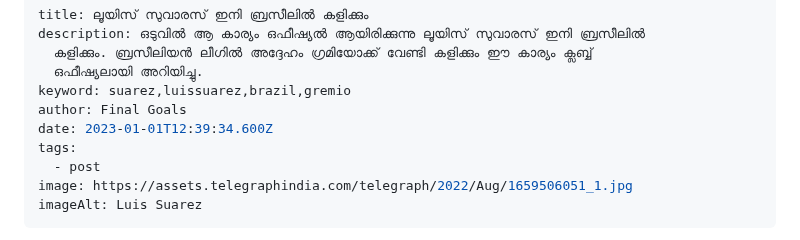
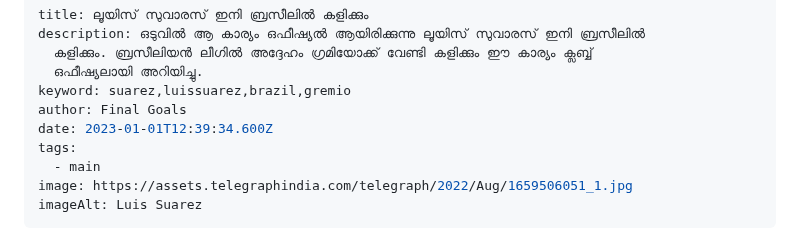
Before and after one commit to fuhadkalathingal/malayalam.finalgoals.in, a Markdown page: src/blog/luis-suarez-will-play-for-brazil.md, the part around the change. GitHub-like rendering.

Commit message:
Update Blog “luis-suarez-will-play-for-brazil”

```diff
--- a/src/blog/luis-suarez-will-play-for-brazil.md
+++ b/src/blog/luis-suarez-will-play-for-brazil.md
@@ -7,7 +7,7 @@ keyword: suarez,luissuarez,brazil,gremio
 author: Final Goals
 date: 2023-01-01T12:39:34.600Z
 tags:
-  - post
+  - main
 image: https://assets.telegraphindia.com/telegraph/2022/Aug/1659506051_1.jpg
 imageAlt: Luis Suarez
 ---
```
